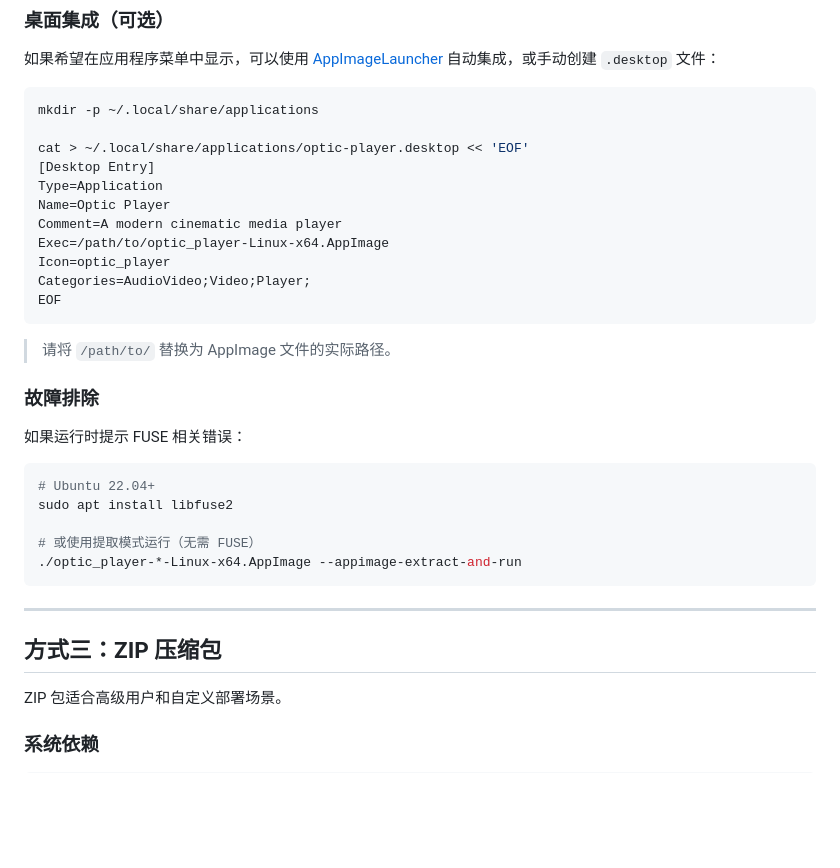
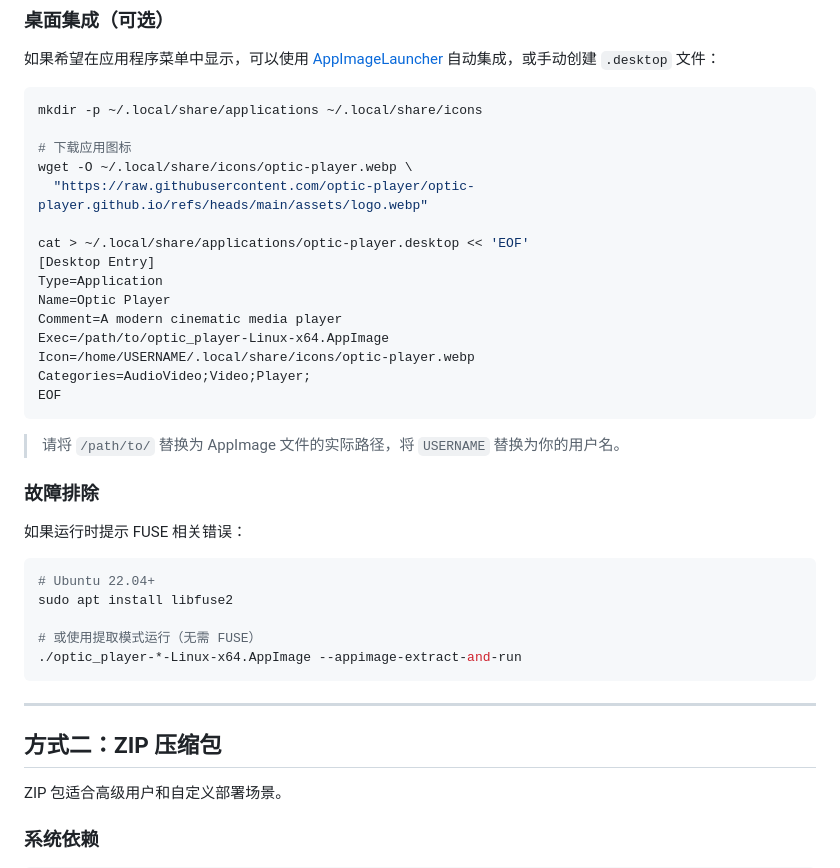
Before and after one commit to optic-player/optic-player.github.io, a Markdown page: docs/linux-install.md, the part around one of its changes. GitHub-like rendering; blank space fills up the shorter version.

````diff
--- a/docs/linux-install.md
+++ b/docs/linux-install.md
@@ -83,7 +47,11 @@ chmod +x optic_player-*-Linux-x64.AppImage
 如果希望在应用程序菜单中显示，可以使用 [AppImageLauncher](https://github.com/TheAssassin/AppImageLauncher) 自动集成，或手动创建 `.desktop` 文件：
 
 ```bash
-mkdir -p ~/.local/share/applications
+mkdir -p ~/.local/share/applications ~/.local/share/icons
+
+# 下载应用图标
+wget -O ~/.local/share/icons/optic-player.webp \
+  "https://raw.githubusercontent.com/optic-player/optic-player.github.io/refs/heads/main/assets/logo.webp"
 
 cat > ~/.local/share/applications/optic-player.desktop << 'EOF'
 [Desktop Entry]
@@ -91,12 +59,12 @@ Type=Application
 Name=Optic Player
 Comment=A modern cinematic media player
 Exec=/path/to/optic_player-Linux-x64.AppImage
-Icon=optic_player
+Icon=/home/USERNAME/.local/share/icons/optic-player.webp
 Categories=AudioVideo;Video;Player;
 EOF
 ```
 
-> 请将 `/path/to/` 替换为 AppImage 文件的实际路径。
+> 请将 `/path/to/` 替换为 AppImage 文件的实际路径，将 `USERNAME` 替换为你的用户名。
 
 ### 故障排除
 
@@ -112,7 +80,7 @@ sudo apt install libfuse2
 
 ---
 
-## 方式三：ZIP 压缩包
+## 方式二：ZIP 压缩包
 
 ZIP 包适合高级用户和自定义部署场景。
 
````
Also changed, not shown: other parts of docs/linux-install.md (+15 -43 lines).
